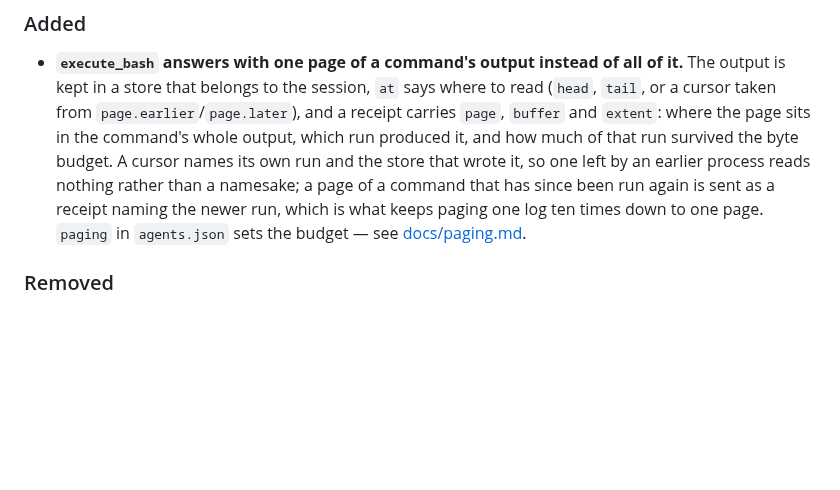
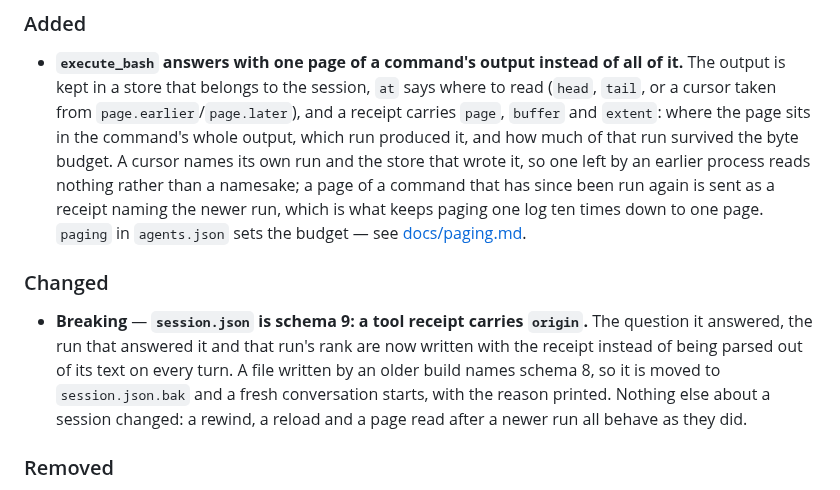
Before and after one commit to Oblivichrash/pu-cli, a Markdown page: CHANGELOG.md, the part around the change. GitHub-like rendering; blank space fills up the shorter version.

```diff
--- a/CHANGELOG.md
+++ b/CHANGELOG.md
@@ -17,6 +17,15 @@ the commit that made it, and its current behaviour is in the relevant document
   a page of a command that has since been run again is sent as a receipt naming the newer run,
   which is what keeps paging one log ten times down to one page. `paging` in `agents.json`
   sets the budget — see [docs/paging.md](docs/paging.md).
+
+### Changed
+
+- **Breaking** — **`session.json` is schema 9: a tool receipt carries `origin`.** The
+  question it answered, the run that answered it and that run's rank are now written with
+  the receipt instead of being parsed out of its text on every turn. A file written by an
+  older build names schema 8, so it is moved to `session.json.bak` and a fresh conversation
+  starts, with the reason printed. Nothing else about a session changed: a rewind, a reload
+  and a page read after a newer run all behave as they did.
 
 ### Removed
 
```
Also changed, not shown: docs/ARCHITECTURE.md (+7 -4 lines), docs/paging.md (+7 -0 lines).
